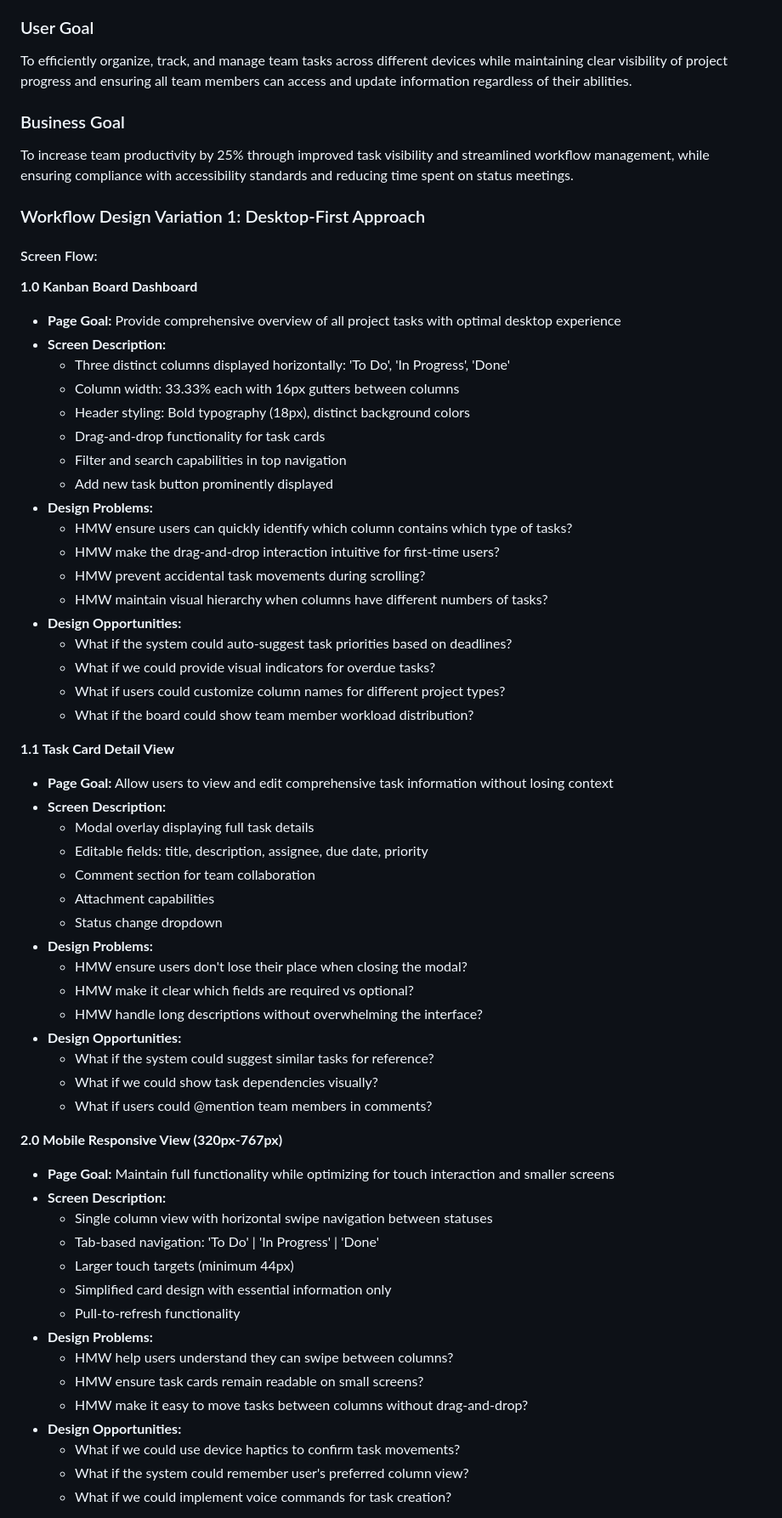
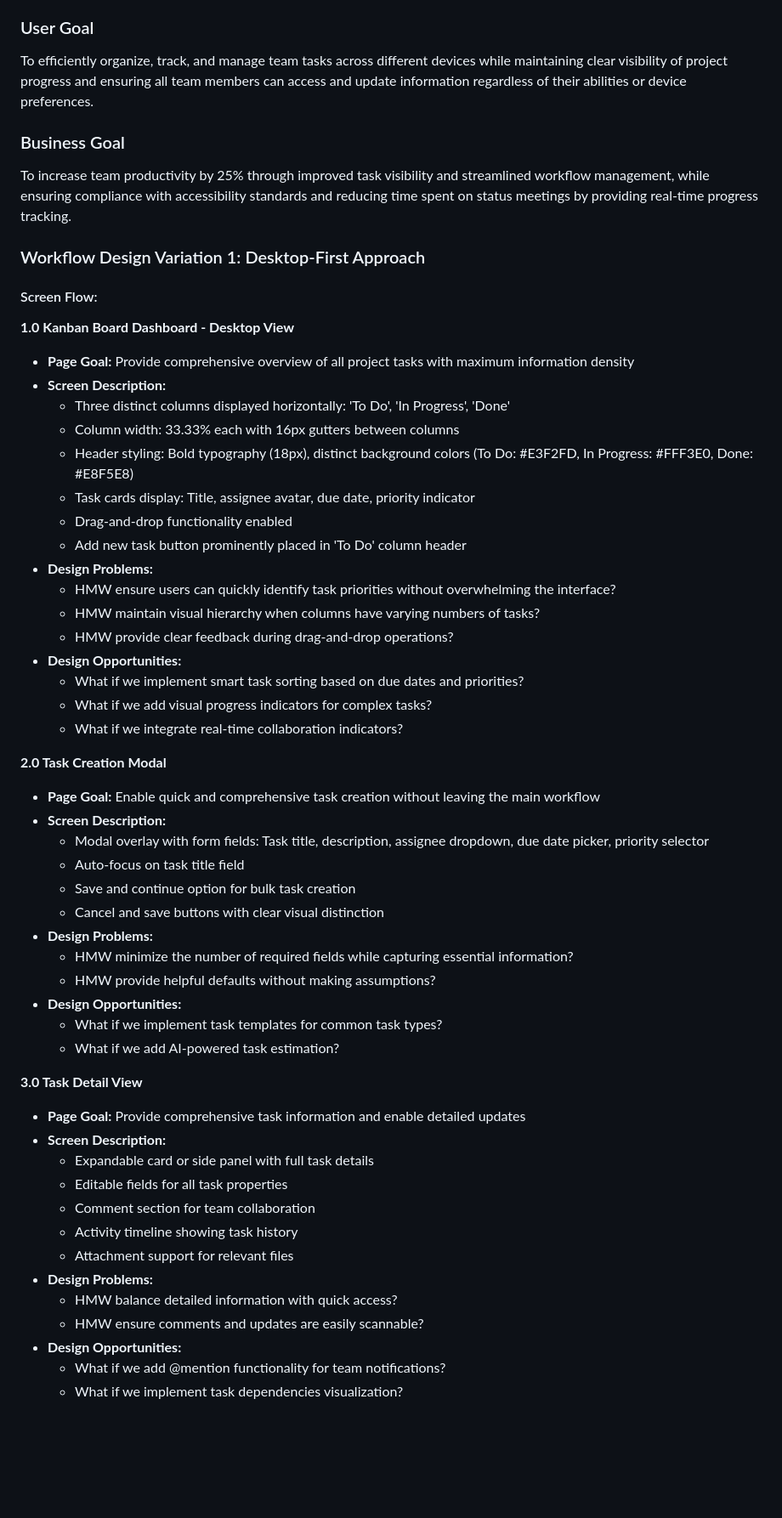
Before and after one commit to ThapaswiASC/SCIB-INCEPTION-PHASE-DEMO, a Markdown page: uxdesignpipeline/user_workflow_journey.md, the part around one of its changes. Shown at 85% size. GitHub-like rendering; blank space fills up the shorter version.

```diff
--- a/uxdesignpipeline/user_workflow_journey.md
+++ b/uxdesignpipeline/user_workflow_journey.md
@@ -15,66 +15,59 @@ Project managers, team leads, and team members need to visualize and manage work
 Sarah, a project manager at a software development company, needs to organize her team's sprint tasks efficiently. She frequently switches between her desktop computer during office hours and her tablet during meetings to track progress and make updates to task statuses.
 
 ### User Goal
-To efficiently organize, track, and manage team tasks across different devices while maintaining clear visibility of project progress and ensuring all team members can access and update information regardless of their abilities.
+To efficiently organize, track, and manage team tasks across different devices while maintaining clear visibility of project progress and ensuring all team members can access and update information regardless of their abilities or device preferences.
 
 ### Business Goal
-To increase team productivity by 25% through improved task visibility and streamlined workflow management, while ensuring compliance with accessibility standards and reducing time spent on status meetings.
+To increase team productivity by 25% through improved task visibility and streamlined workflow management, while ensuring compliance with accessibility standards and reducing time spent on status meetings by providing real-time progress tracking.
 
 ### Workflow Design Variation 1: Desktop-First Approach
 
 #### Screen Flow:
 
-**1.0 Kanban Board Dashboard**
-- **Page Goal:** Provide comprehensive overview of all project tasks with optimal desktop experience
+**1.0 Kanban Board Dashboard - Desktop View**
+- **Page Goal:** Provide comprehensive overview of all project tasks with maximum information density
 - **Screen Description:**
   - Three distinct columns displayed horizontally: 'To Do', 'In Progress', 'Done'
   - Column width: 33.33% each with 16px gutters between columns
-  - Header styling: Bold typography (18px), distinct background colors
-  - Drag-and-drop functionality for task cards
-  - Filter and search capabilities in top navigation
-  - Add new task button prominently displayed
+  - Header styling: Bold typography (18px), distinct background colors (To Do: #E3F2FD, In Progress: #FFF3E0, Done: #E8F5E8)
+  - Task cards display: Title, assignee avatar, due date, priority indicator
+  - Drag-and-drop functionality enabled
+  - Add new task button prominently placed in 'To Do' column header
 - **Design Problems:**
-  - HMW ensure users can quickly identify which column contains which type of tasks?
-  - HMW make the drag-and-drop interaction intuitive for first-time users?
-  - HMW prevent accidental task movements during scrolling?
-  - HMW maintain visual hierarchy when columns have different numbers of tasks?
+  - HMW ensure users can quickly identify task priorities without overwhelming the interface?
+  - HMW maintain visual hierarchy when columns have varying numbers of tasks?
+  - HMW provide clear feedback during drag-and-drop operations?
 - **Design Opportunities:**
-  - What if the system could auto-suggest task priorities based on deadlines?
-  - What if we could provide visual indicators for overdue tasks?
-  - What if users could customize column names for different project types?
-  - What if the board could show team member workload distribution?
+  - What if we implement smart task sorting based on due dates and priorities?
+  - What if we add visual progress indicators for complex tasks?
+  - What if we integrate real-time collaboration indicators?
 
-**1.1 Task Card Detail View**
-- **Page Goal:** Allow users to view and edit comprehensive task information without losing context
+**2.0 Task Creation Modal**
+- **Page Goal:** Enable quick and comprehensive task creation without leaving the main workflow
 - **Screen Description:**
-  - Modal overlay displaying full task details
-  - Editable fields: title, description, assignee, due date, priority
+  - Modal overlay with form fields: Task title, description, assignee dropdown, due date picker, priority selector
+  - Auto-focus on task title field
+  - Save and continue option for bulk task creation
+  - Cancel and save buttons with clear visual distinction
+- **Design Problems:**
+  - HMW minimize the number of required fields while capturing essential information?
+  - HMW provide helpful defaults without making assumptions?
+- **Design Opportunities:**
+  - What if we implement task templates for common task types?
+  - What if we add AI-powered task estimation?
+
+**3.0 Task Detail View**
+- **Page Goal:** Provide comprehensive task information and enable detailed updates
+- **Screen Description:**
+  - Expandable card or side panel with full task details
+  - Editable fields for all task properties
   - Comment section for team collaboration
-  - Attachment capabilities
-  - Status change dropdown
+  - Activity timeline showing task history
+  - Attachment support for relevant files
 - **Design Problems:**
-  - HMW ensure users don't lose their place when closing the modal?
-  - HMW make it clear which fields are required vs optional?
-  - HMW handle long descriptions without overwhelming the interface?
+  - HMW balance detailed information with quick access?
+  - HMW ensure comments and updates are easily scannable?
 - **Design Opportunities:**
-  - What if the system could suggest similar tasks for reference?
-  - What if we could show task dependencies visually?
-  - What if users could @mention team members in comments?
+  - What if we add @mention functionality for team notifications?
+  - What if we implement task dependencies visualization?
 
-**2.0 Mobile Responsive View (320px-767px)**
-- **Page Goal:** Maintain full functionality while optimizing for touch interaction and smaller screens
-- **Screen Description:**
-  - Single column view with horizontal swipe navigation between statuses
-  - Tab-based navigation: 'To Do' | 'In Progress' | 'Done'
-  - Larger touch targets (minimum 44px)
-  - Simplified card design with essential information only
-  - Pull-to-refresh functionality
-- **Design Problems:**
-  - HMW help users understand they can swipe between columns?
-  - HMW ensure task cards remain readable on small screens?
-  - HMW make it easy to move tasks between columns without drag-and-drop?
-- **Design Opportunities:**
-  - What if we could use device haptics to confirm task movements?
-  - What if the system could remember user's preferred column view?
-  - What if we could implement voice commands for task creation?
-
```
Also changed, not shown: other parts of uxdesignpipeline/user_workflow_journey.md (+235 -198 lines).
